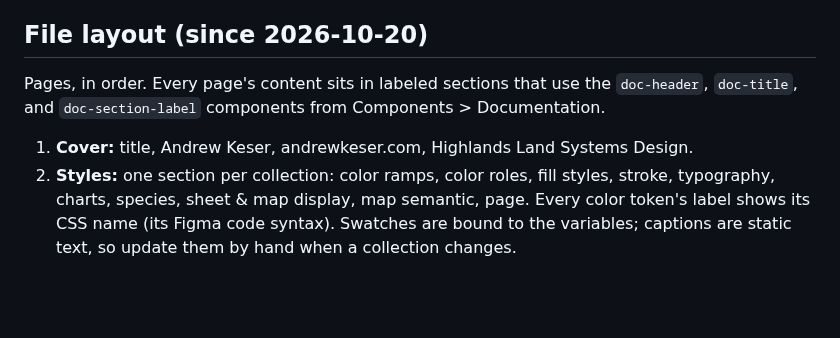
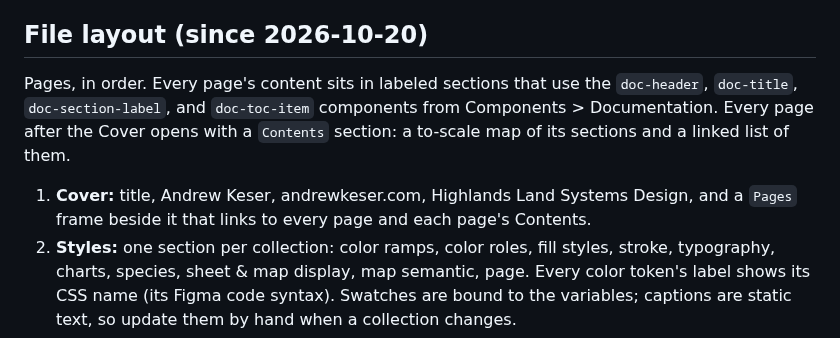
Before and after one commit to keser/site-toolkit, a Markdown page: design-language/README.md, the part around the change. GitHub-like rendering; blank space fills up the shorter version.

Commit message:
Document the Figma Contents sections and Pages index
Co-Authored-By: Claude Opus 5.5 <noreply@anthropic.com>

```diff
--- a/design-language/README.md
+++ b/design-language/README.md
@@ -18,9 +18,12 @@ That hasn't been done yet.
 
 ## File layout (since 2026-10-20)
 Pages, in order. Every page's content sits in labeled sections that use the `doc-header`,
-`doc-title`, and `doc-section-label` components from Components > Documentation.
+`doc-title`, `doc-section-label`, and `doc-toc-item` components from Components > Documentation.
+Every page after the Cover opens with a `Contents` section: a to-scale map of its sections and a
+linked list of them.
 
-1. **Cover:** title, Andrew Keser, andrewkeser.com, Highlands Land Systems Design.
+1. **Cover:** title, Andrew Keser, andrewkeser.com, Highlands Land Systems Design, and a `Pages`
+   frame beside it that links to every page and each page's Contents.
 2. **Styles:** one section per collection: color ramps, color roles, fill styles, stroke,
    typography, charts, species, sheet & map display, map semantic, page. Every color token's label
    shows its CSS name (its Figma code syntax). Swatches are bound to the variables; captions are
```
Also changed, not shown: CLAUDE.md (+7 -0 lines).
